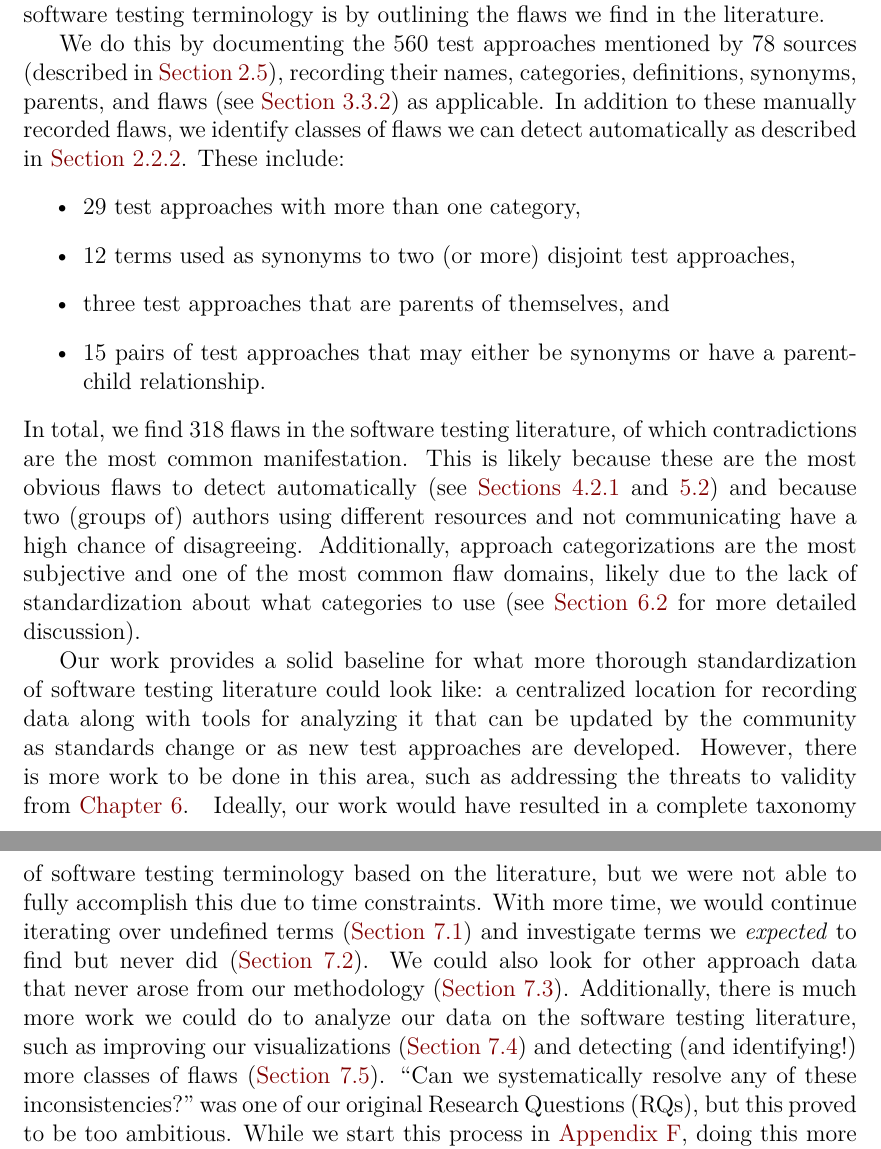
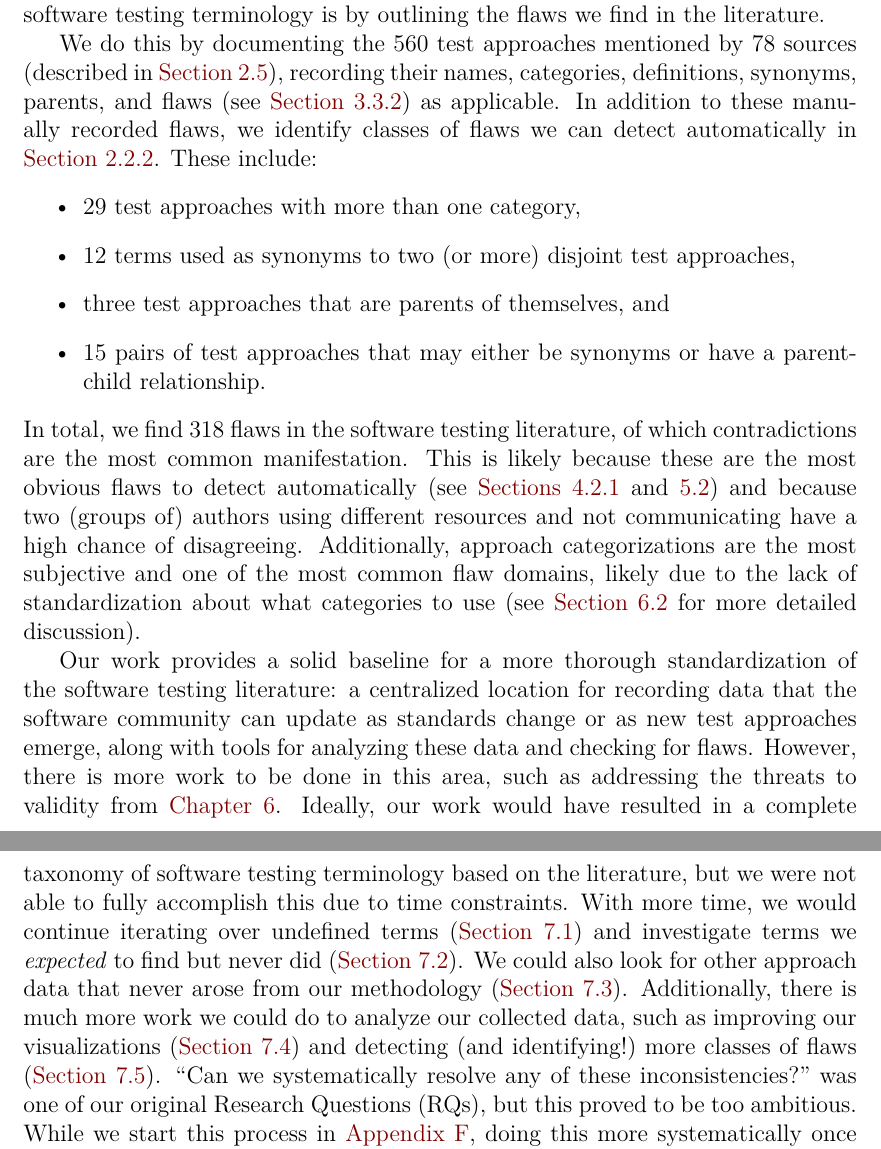
Before and after one commit to samm82/TestingTesting, a LaTeX thesis (thesis.tex, which reads chapters/09_conclusion.tex, chapters/09a_future_work.tex): two parts of pages 74 and 75 of 142, joined at a grey line, cut so that both start at the same text. The pictures show the PDF file thesis.pdf that the author committed with the source.

Commit message:
Grammar improvements/restructuring of Conclusion; #261

```diff
--- a/chapters/09_conclusion.tex
+++ b/chapters/09_conclusion.tex
@@ -9,8 +9,8 @@ common ground for software testers to use or adapt for their needs. This
 outlining the flaws we find in the literature.
 
 \input{build/methodOverviewConc} In addition to these manually recorded flaws,
-we identify classes of flaws we can detect automatically as described in
-\Cref{dmn-def}. These include:
+we identify classes of flaws we can detect automatically in \Cref{dmn-def}.
+These include:
 \begin{itemize}
     \item \multiCatCount{} test approaches with more than one category,
     \item \multiSynCount{} terms used as synonyms to two (or more) disjoint
@@ -22,9 +22,9 @@ we identify classes of flaws we can detect automatically as described in
 In total, we find \flawCount{} flaws in the software testing literature, of
 which \contraSummary*{} Additionally, \catsSummary*{}
 
-Our work provides a solid baseline for what more thorough standardization of
-software testing literature could look like: a centralized location for
-recording data along with tools for analyzing it that can be updated by the
-community as standards change or as new test approaches are developed. However,
-there is more work to be done in this area, such as addressing the threats to
-validity from \Cref{threats}.%
+Our work provides a solid baseline for a more thorough standardization of the
+software testing literature: a centralized location for recording data that
+the software community can update as standards change or as new test approaches
+emerge, along with tools for analyzing these data and checking for flaws.
+However, there is more work to be done in this area, such as addressing the
+threats to validity from \Cref{threats}.%
--- a/chapters/09a_future_work.tex
+++ b/chapters/09a_future_work.tex
@@ -1,16 +1,16 @@
 % \section{Future Work}
-\phantomsection{}\label{future-work}
+\phantomsection{}\label{future-work}%
 Ideally, our work would have resulted in a complete taxonomy of software
 testing terminology based on the literature, but we were not able to
 fully accomplish this due to time constraints. With more time, we would
 continue iterating over undefined terms (\Cref{future-undef-terms}) and
 investigate terms we \emph{expected} to find but never did
 (\Cref{future-miss-terms}). We could also look for other approach data that
-never arose from our methodology (\Cref{future-app-data}).
-Additionally, there is much more work we could do to analyze our data on the
-software testing literature, such as improving our visualizations
+never arose from our methodology (\Cref{future-app-data}). Additionally, there
+is much more work we could do to analyze our collected data, such as improving
+our visualizations
 (\Cref{future-rel-vis}) and detecting (and identifying!)\ more classes of flaws
-(\Cref{future-detect-flaws}). ``\rqctext''~was one of our original \acfp{rq},
+(\Cref{future-detect-flaws}). ``\rqctext''\ was one of our original \acfp{rq},
 but this proved to be too ambitious. While we start this process in
 \Cref{app-recs}, doing this more systematically once the previous tasks are
 finished would be the most effective way to accomplish this.
```
Also changed, not shown: thesis.pdf.
